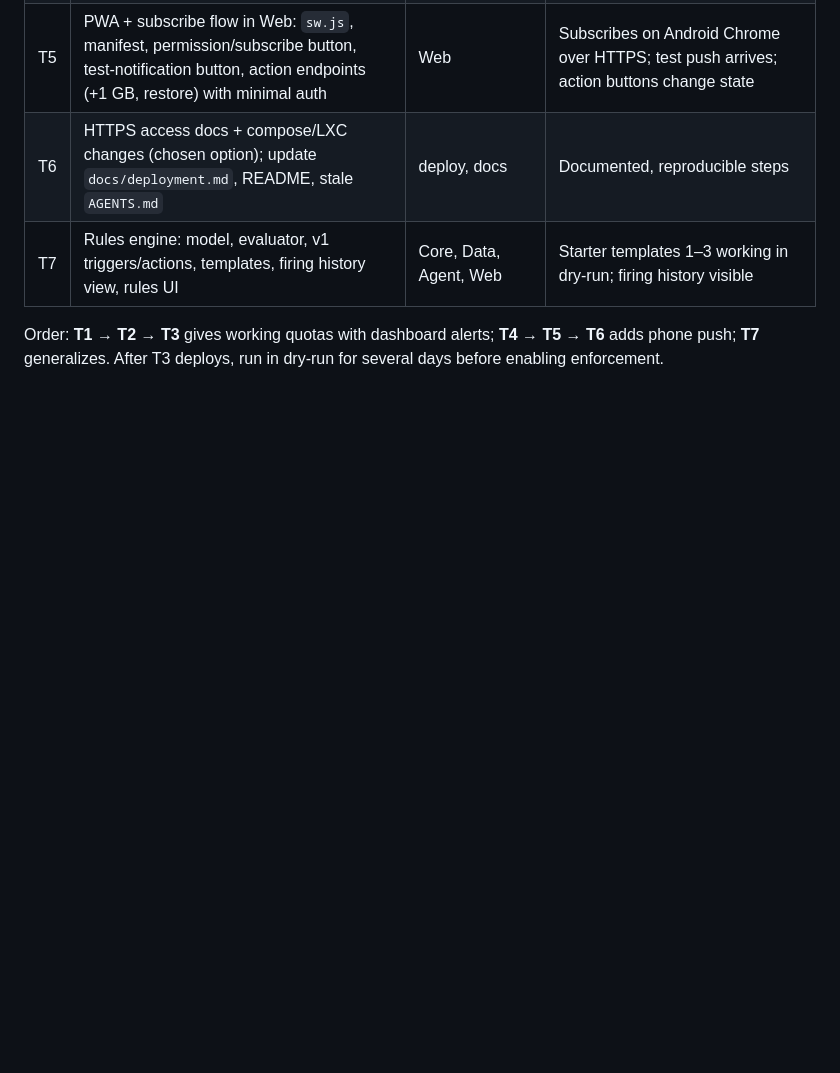
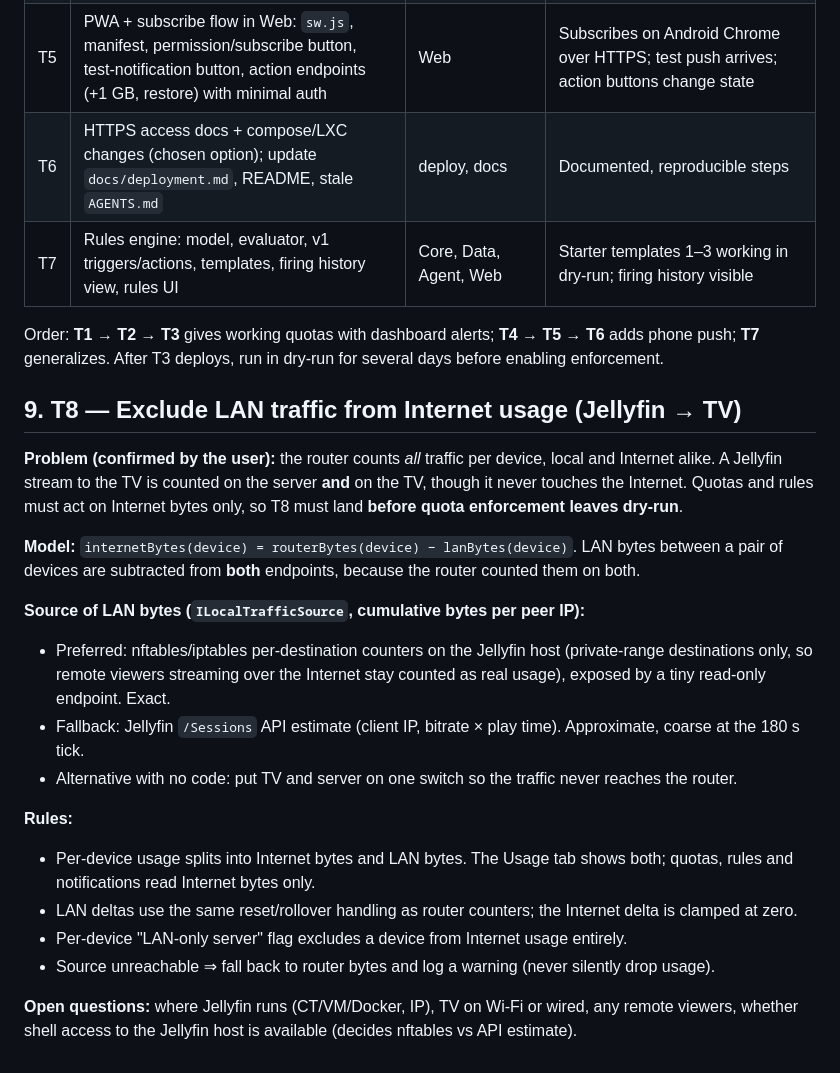
Before and after one commit to IslamEldeeb/NetPilot, a Markdown page: docs/phase5-quotas-notifications-rules-plan.md, the part around the change. GitHub-like rendering; blank space fills up the shorter version.

Commit message:
docs: add T8 LAN traffic exclusion to phase 5 plan
Co-Authored-By: Claude Sonnet 5.5 <noreply@anthropic.com>

```diff
--- a/docs/phase5-quotas-notifications-rules-plan.md
+++ b/docs/phase5-quotas-notifications-rules-plan.md
@@ -164,3 +164,22 @@ Each task = one Codex run, reviewed as a diff, one commit. Tests alongside, `dot
 | T7 | Rules engine: model, evaluator, v1 triggers/actions, templates, firing history view, rules UI | Core, Data, Agent, Web | Starter templates 1–3 working in dry-run; firing history visible |
 
 Order: **T1 → T2 → T3** gives working quotas with dashboard alerts; **T4 → T5 → T6** adds phone push; **T7** generalizes. After T3 deploys, run in dry-run for several days before enabling enforcement.
+
+## 9. T8 — Exclude LAN traffic from Internet usage (Jellyfin → TV)
+
+**Problem (confirmed by the user):** the router counts *all* traffic per device, local and Internet alike. A Jellyfin stream to the TV is counted on the server **and** on the TV, though it never touches the Internet. Quotas and rules must act on Internet bytes only, so T8 must land **before quota enforcement leaves dry-run**.
+
+**Model:** `internetBytes(device) = routerBytes(device) − lanBytes(device)`. LAN bytes between a pair of devices are subtracted from **both** endpoints, because the router counted them on both.
+
+**Source of LAN bytes (`ILocalTrafficSource`, cumulative bytes per peer IP):**
+- Preferred: nftables/iptables per-destination counters on the Jellyfin host (private-range destinations only, so remote viewers streaming over the Internet stay counted as real usage), exposed by a tiny read-only endpoint. Exact.
+- Fallback: Jellyfin `/Sessions` API estimate (client IP, bitrate × play time). Approximate, coarse at the 180 s tick.
+- Alternative with no code: put TV and server on one switch so the traffic never reaches the router.
+
+**Rules:**
+- Per-device usage splits into Internet bytes and LAN bytes. The Usage tab shows both; quotas, rules and notifications read Internet bytes only.
+- LAN deltas use the same reset/rollover handling as router counters; the Internet delta is clamped at zero.
+- Per-device "LAN-only server" flag excludes a device from Internet usage entirely.
+- Source unreachable ⇒ fall back to router bytes and log a warning (never silently drop usage).
+
+**Open questions:** where Jellyfin runs (CT/VM/Docker, IP), TV on Wi-Fi or wired, any remote viewers, whether shell access to the Jellyfin host is available (decides nftables vs API estimate).
```
